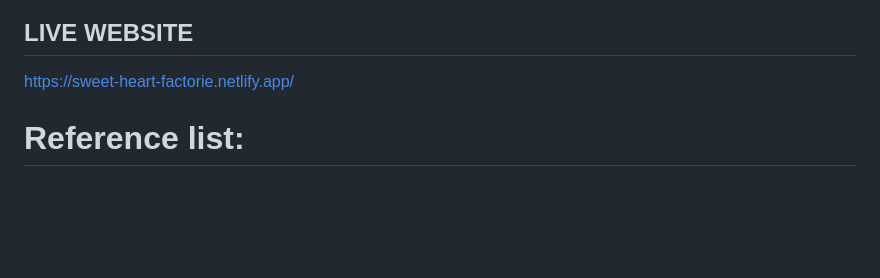
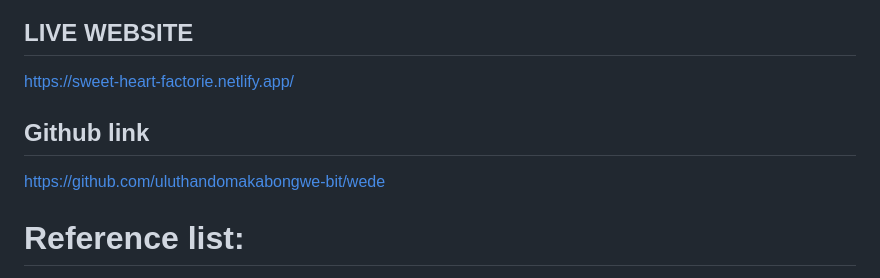
Before and after one commit to uluthandomakabongwe-bit/wede, a Markdown page: README.md, the part around the change. Rendered like a GitHub page; blank space fills up the shorter version.

```diff
--- a/README.md
+++ b/README.md
@@ -356,6 +356,8 @@ The website prioritises simplicity, accessibility, and efficiency. Users can qui
 ## LIVE WEBSITE
 https://sweet-heart-factorie.netlify.app/
 
+## Github link
+https://github.com/uluthandomakabongwe-bit/wede
 
 # Reference list:
 
```
